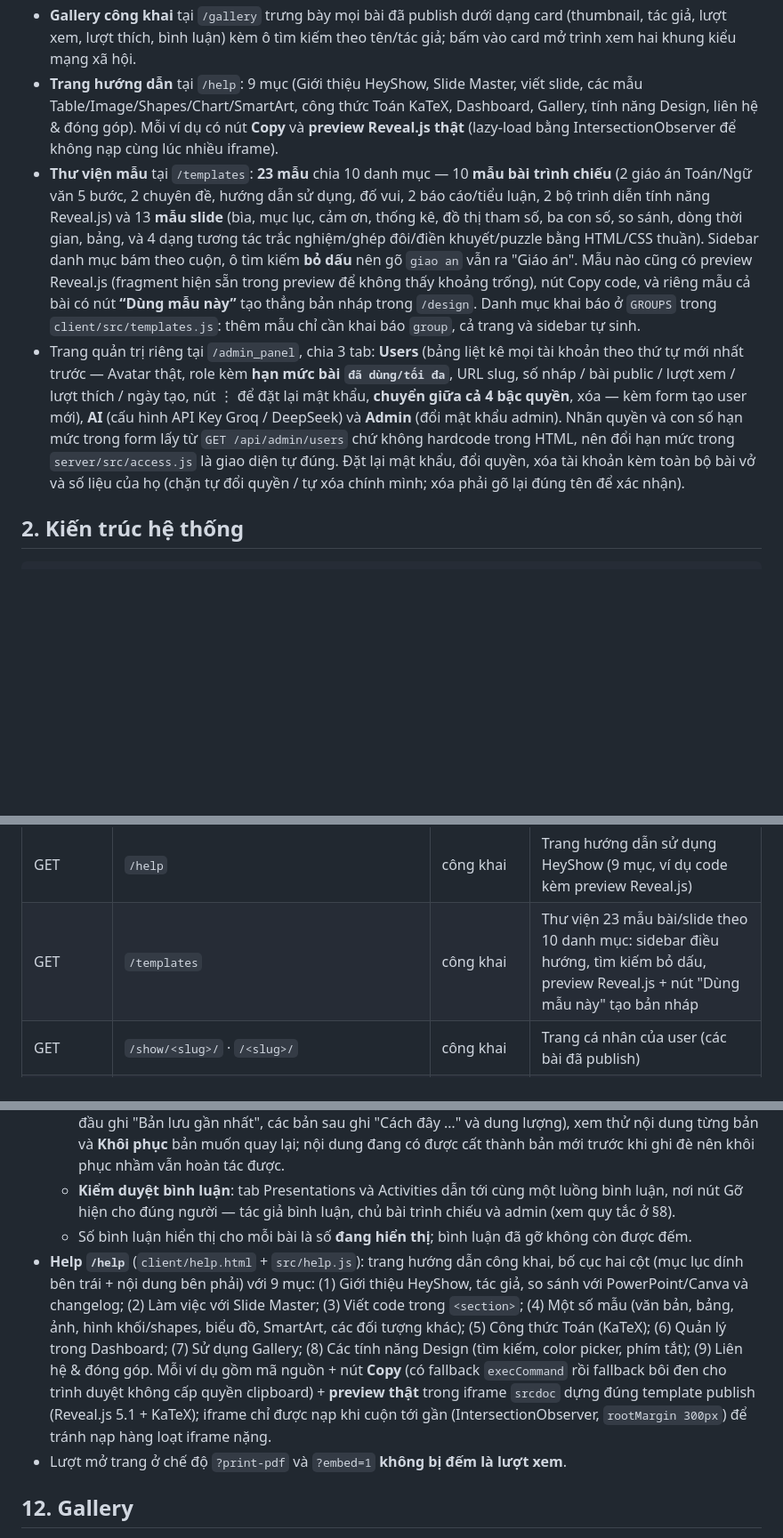
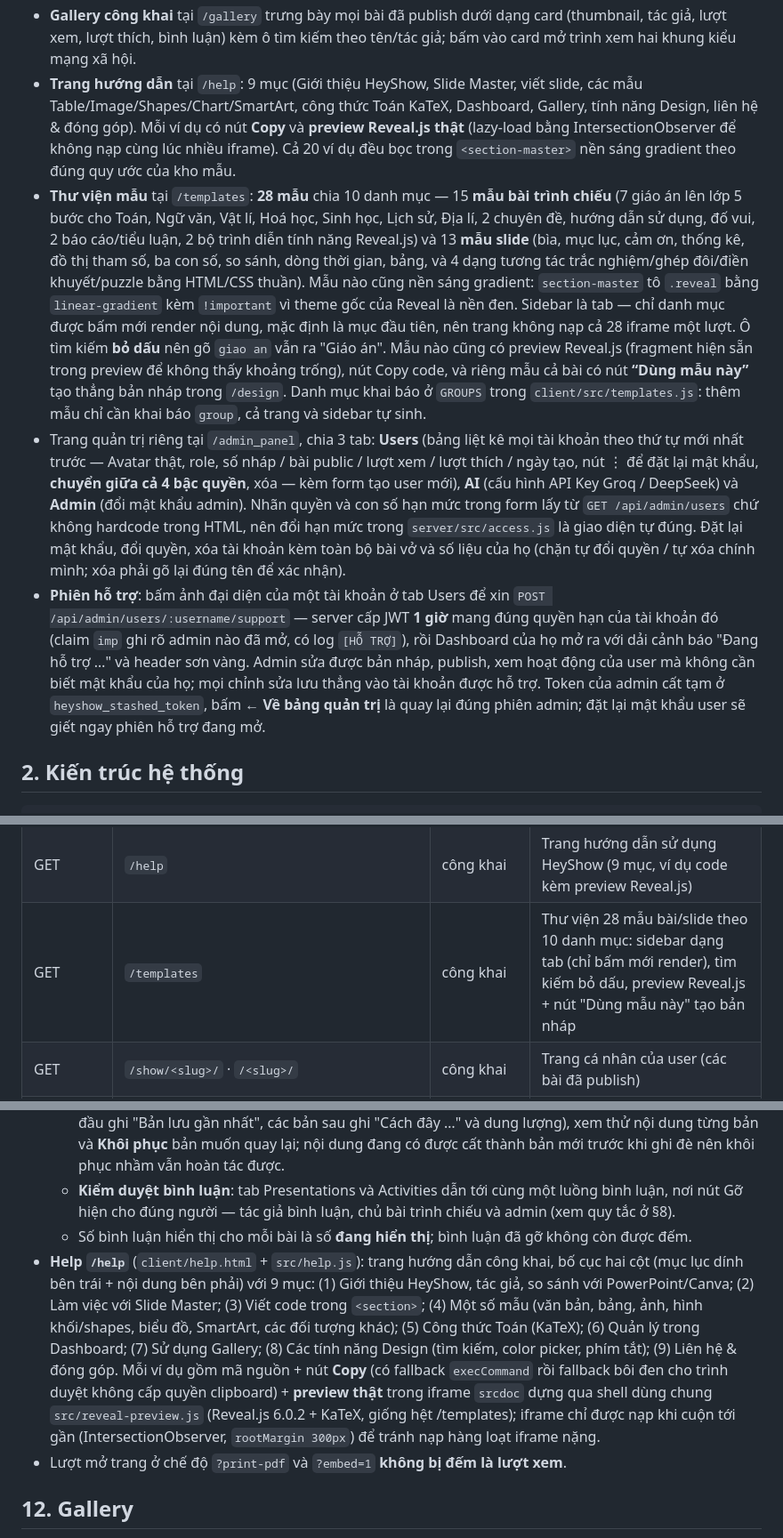
Before and after one commit to phucdhh/HeyShow, a Markdown page: README.md, 3 parts joined by grey strips. Shown at 89% size. GitHub-like rendering; blank space fills up the shorter version.

Commit message:
readme: 28 mẫu nền sáng, /help dùng shell preview, ghi thêm Đăng ký và phiên hỗ trợ

```diff
--- a/README.md
+++ b/README.md
@@ -21,9 +21,10 @@
 - **Lịch sử phiên bản bản nháp**: mỗi lần lưu, nội dung cũ được cất lại, giữ **5 bản gần nhất**; xem và khôi phục từng bản từ dashboard.
 - **Bình luận theo luồng (thread) kiểu Facebook**: mỗi bình luận có thể nhận trả lời, trả lời hiển thị thụt lề dưới bình luận gốc; người dùng giới hạn **một cấp trả lời** để mạch hội thoại không bị thắt nút. Tác giả sửa/xóa bình luận của mình; chủ bài và admin xóa được bình luận của người khác.
 - **Gallery công khai** tại `/gallery` trưng bày mọi bài đã publish dưới dạng card (thumbnail, tác giả, lượt xem, lượt thích, bình luận) kèm ô tìm kiếm theo tên/tác giả; bấm vào card mở trình xem hai khung kiểu mạng xã hội.
-- **Trang hướng dẫn** tại `/help`: 9 mục (Giới thiệu HeyShow, Slide Master, viết slide, các mẫu Table/Image/Shapes/Chart/SmartArt, công thức Toán KaTeX, Dashboard, Gallery, tính năng Design, liên hệ & đóng góp). Mỗi ví dụ có nút **Copy** và **preview Reveal.js thật** (lazy-load bằng IntersectionObserver để không nạp cùng lúc nhiều iframe).
-- **Thư viện mẫu** tại `/templates`: **23 mẫu** chia 10 danh mục — 10 **mẫu bài trình chiếu** (2 giáo án Toán/Ngữ văn 5 bước, 2 chuyên đề, hướng dẫn sử dụng, đố vui, 2 báo cáo/tiểu luận, 2 bộ trình diễn tính năng Reveal.js) và 13 **mẫu slide** (bìa, mục lục, cảm ơn, thống kê, đồ thị tham số, ba con số, so sánh, dòng thời gian, bảng, và 4 dạng tương tác trắc nghiệm/ghép đôi/điền khuyết/puzzle bằng HTML/CSS thuần). Sidebar danh mục bám theo cuộn, ô tìm kiếm **bỏ dấu** nên gõ `giao an` vẫn ra "Giáo án". Mẫu nào cũng có preview Reveal.js (fragment hiện sẵn trong preview để không thấy khoảng trống), nút Copy code, và riêng mẫu cả bài có nút **“Dùng mẫu này”** tạo thẳng bản nháp trong `/design`. Danh mục khai báo ở `GROUPS` trong `client/src/templates.js`: thêm mẫu chỉ cần khai báo `group`, cả trang và sidebar tự sinh.
-- Trang quản trị riêng tại `/admin_panel`, chia 3 tab: **Users** (bảng liệt kê mọi tài khoản theo thứ tự mới nhất trước — Avatar thật, role kèm **hạn mức bài `đã dùng/tối đa`**, URL slug, số nháp / bài public / lượt xem / lượt thích / ngày tạo, nút ⋮ để đặt lại mật khẩu, **chuyển giữa cả 4 bậc quyền**, xóa — kèm form tạo user mới), **AI** (cấu hình API Key Groq / DeepSeek) và **Admin** (đổi mật khẩu admin). Nhãn quyền và con số hạn mức trong form lấy từ `GET /api/admin/users` chứ không hardcode trong HTML, nên đổi hạn mức trong `server/src/access.js` là giao diện tự đúng. Đặt lại mật khẩu, đổi quyền, xóa tài khoản kèm toàn bộ bài vở và số liệu của họ (chặn tự đổi quyền / tự xóa chính mình; xóa phải gõ lại đúng tên để xác nhận).
+- **Trang hướng dẫn** tại `/help`: 9 mục (Giới thiệu HeyShow, Slide Master, viết slide, các mẫu Table/Image/Shapes/Chart/SmartArt, công thức Toán KaTeX, Dashboard, Gallery, tính năng Design, liên hệ & đóng góp). Mỗi ví dụ có nút **Copy** và **preview Reveal.js thật** (lazy-load bằng IntersectionObserver để không nạp cùng lúc nhiều iframe). Cả 20 ví dụ đều bọc trong `<section-master>` nền sáng gradient theo đúng quy ước của kho mẫu.
+- **Thư viện mẫu** tại `/templates`: **28 mẫu** chia 10 danh mục — 15 **mẫu bài trình chiếu** (7 giáo án lên lớp 5 bước cho Toán, Ngữ văn, Vật lí, Hoá học, Sinh học, Lịch sử, Địa lí, 2 chuyên đề, hướng dẫn sử dụng, đố vui, 2 báo cáo/tiểu luận, 2 bộ trình diễn tính năng Reveal.js) và 13 **mẫu slide** (bìa, mục lục, cảm ơn, thống kê, đồ thị tham số, ba con số, so sánh, dòng thời gian, bảng, và 4 dạng tương tác trắc nghiệm/ghép đôi/điền khuyết/puzzle bằng HTML/CSS thuần). Mẫu nào cũng nền sáng gradient: `section-master` tô `.reveal` bằng `linear-gradient` kèm `!important` vì theme gốc của Reveal là nền đen. Sidebar là tab — chỉ danh mục được bấm mới render nội dung, mặc định là mục đầu tiên, nên trang không nạp cả 28 iframe một lượt. Ô tìm kiếm **bỏ dấu** nên gõ `giao an` vẫn ra "Giáo án". Mẫu nào cũng có preview Reveal.js (fragment hiện sẵn trong preview để không thấy khoảng trống), nút Copy code, và riêng mẫu cả bài có nút **“Dùng mẫu này”** tạo thẳng bản nháp trong `/design`. Danh mục khai báo ở `GROUPS` trong `client/src/templates.js`: thêm mẫu chỉ cần khai báo `group`, cả trang và sidebar tự sinh.
+- Trang quản trị riêng tại `/admin_panel`, chia 3 tab: **Users** (bảng liệt kê mọi tài khoản theo thứ tự mới nhất trước — Avatar thật, role, số nháp / bài public / lượt xem / lượt thích / ngày tạo, nút ⋮ để đặt lại mật khẩu, **chuyển giữa cả 4 bậc quyền**, xóa — kèm form tạo user mới), **AI** (cấu hình API Key Groq / DeepSeek) và **Admin** (đổi mật khẩu admin). Nhãn quyền và con số hạn mức trong form lấy từ `GET /api/admin/users` chứ không hardcode trong HTML, nên đổi hạn mức trong `server/src/access.js` là giao diện tự đúng. Đặt lại mật khẩu, đổi quyền, xóa tài khoản kèm toàn bộ bài vở và số liệu của họ (chặn tự đổi quyền / tự xóa chính mình; xóa phải gõ lại đúng tên để xác nhận).
+- **Phiên hỗ trợ**: bấm ảnh đại diện của một tài khoản ở tab Users để xin `POST /api/admin/users/:username/support` — server cấp JWT **1 giờ** mang đúng quyền hạn của tài khoản đó (claim `imp` ghi rõ admin nào đã mở, có log `[HỖ TRỢ]`), rồi Dashboard của họ mở ra với dải cảnh báo "Đang hỗ trợ …" và header sơn vàng. Admin sửa được bản nháp, publish, xem hoạt động của user mà không cần biết mật khẩu của họ; mọi chỉnh sửa lưu thẳng vào tài khoản được hỗ trợ. Token của admin cất tạm ở `heyshow_stashed_token`, bấm **← Về bảng quản trị** là quay lại đúng phiên admin; đặt lại mật khẩu user sẽ giết ngay phiên hỗ trợ đang mở.
 
 ## 2. Kiến trúc hệ thống
 
@@ -284,7 +286,7 @@ Mọi route `/api/*` (trừ auth, stats, gallery, profile, `/api/p/:user/:file`,
 | GET | `/dashboard` | công khai | Trang quản lý trình chiếu của user (chưa đăng nhập sẽ được dẫn về màn đăng nhập rồi quay lại) |
 | GET | `/gallery` | công khai | Trang Gallery |
 | GET | `/help` | công khai | Trang hướng dẫn sử dụng HeyShow (9 mục, ví dụ code kèm preview Reveal.js) |
-| GET | `/templates` | công khai | Thư viện 23 mẫu bài/slide theo 10 danh mục: sidebar điều hướng, tìm kiếm bỏ dấu, preview Reveal.js + nút "Dùng mẫu này" tạo bản nháp |
+| GET | `/templates` | công khai | Thư viện 28 mẫu bài/slide theo 10 danh mục: sidebar dạng tab (chỉ bấm mới render), tìm kiếm bỏ dấu, preview Reveal.js + nút "Dùng mẫu này" tạo bản nháp |
 | GET | `/show/<slug>/` · `/<slug>/` | công khai | Trang cá nhân của user (các bài đã publish) |
 | GET | `/show/<slug>/<file>.html` | công khai | **Slide đã publish, có CSP sandbox** (đường dẫn chính) |
 | GET | `/<slug>/<file>.html` | công khai | Slide đã publish, cùng CSP sandbox — chỉ để tương thích link cũ |
@@ -337,7 +339,7 @@ Trang soạn thảo (`client/index.html` + `client/src/main.js`) dùng CodeMirro
   - **Lịch sử phiên bản**: mỗi bài có bản nháp hiện số phiên bản (`🕘 3 phiên bản`) trong danh sách, và menu ⋮ có **🕘 Lịch sử phiên bản**. Modal liệt kê 5 bản lưu gần nhất theo thứ tự mới nhất trước (bản đầu ghi "Bản lưu gần nhất", các bản sau ghi "Cách đây …" và dung lượng), xem thử nội dung từng bản và **Khôi phục** bản muốn quay lại; nội dung đang có được cất thành bản mới trước khi ghi đè nên khôi phục nhầm vẫn hoàn tác được.
   - **Kiểm duyệt bình luận**: tab Presentations và Activities dẫn tới cùng một luồng bình luận, nơi nút Gỡ hiện cho đúng người — tác giả bình luận, chủ bài trình chiếu và admin (xem quy tắc ở §8).
   - Số bình luận hiển thị cho mỗi bài là số **đang hiển thị**; bình luận đã gỡ không còn được đếm.
-- **Help `/help`** (`client/help.html` + `src/help.js`): trang hướng dẫn công khai, bố cục hai cột (mục lục dính bên trái + nội dung bên phải) với 9 mục: (1) Giới thiệu HeyShow, tác giả, so sánh với PowerPoint/Canva và changelog; (2) Làm việc với Slide Master; (3) Viết code trong `<section>`; (4) Một số mẫu (văn bản, bảng, ảnh, hình khối/shapes, biểu đồ, SmartArt, các đối tượng khác); (5) Công thức Toán (KaTeX); (6) Quản lý trong Dashboard; (7) Sử dụng Gallery; (8) Các tính năng Design (tìm kiếm, color picker, phím tắt); (9) Liên hệ & đóng góp. Mỗi ví dụ gồm mã nguồn + nút **Copy** (có fallback `execCommand` rồi fallback bôi đen cho trình duyệt không cấp quyền clipboard) + **preview thật** trong iframe `srcdoc` dựng đúng template publish (Reveal.js 5.1 + KaTeX); iframe chỉ được nạp khi cuộn tới gần (IntersectionObserver, `rootMargin 300px`) để tránh nạp hàng loạt iframe nặng.
+- **Help `/help`** (`client/help.html` + `src/help.js`): trang hướng dẫn công khai, bố cục hai cột (mục lục dính bên trái + nội dung bên phải) với 9 mục: (1) Giới thiệu HeyShow, tác giả, so sánh với PowerPoint/Canva; (2) Làm việc với Slide Master; (3) Viết code trong `<section>`; (4) Một số mẫu (văn bản, bảng, ảnh, hình khối/shapes, biểu đồ, SmartArt, các đối tượng khác); (5) Công thức Toán (KaTeX); (6) Quản lý trong Dashboard; (7) Sử dụng Gallery; (8) Các tính năng Design (tìm kiếm, color picker, phím tắt); (9) Liên hệ & đóng góp. Mỗi ví dụ gồm mã nguồn + nút **Copy** (có fallback `execCommand` rồi fallback bôi đen cho trình duyệt không cấp quyền clipboard) + **preview thật** trong iframe `srcdoc` dựng qua shell dùng chung `src/reveal-preview.js` (Reveal.js 6.0.2 + KaTeX, giống hệt /templates); iframe chỉ được nạp khi cuộn tới gần (IntersectionObserver, `rootMargin 300px`) để tránh nạp hàng loạt iframe nặng.
 - Lượt mở trang ở chế độ `?print-pdf` và `?embed=1` **không bị đếm là lượt xem**.
 
 ## 12. Gallery
```
Also changed, not shown: other parts of README.md (+1 -0 lines).
